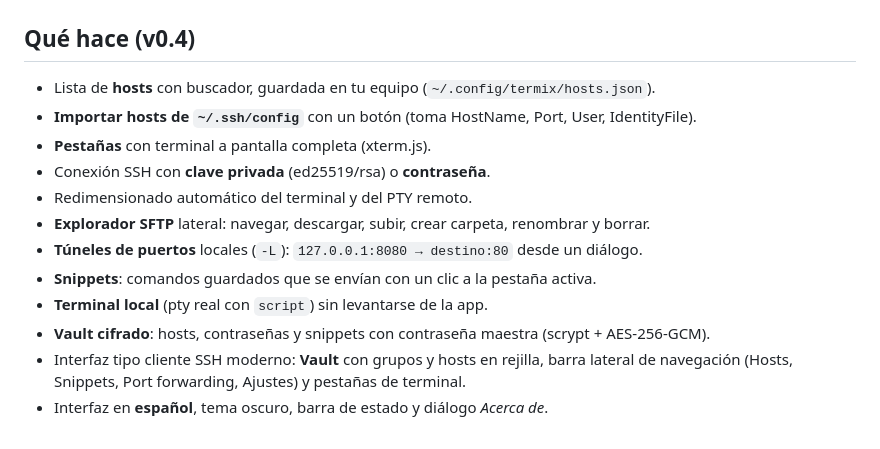
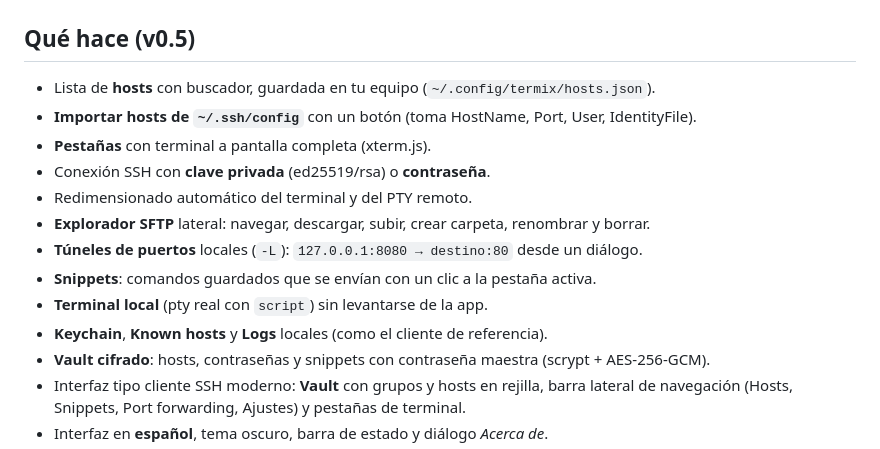
Before and after one commit to pilahito/termix, a Markdown page: README.md, the part around the change. GitHub-like rendering.

```diff
--- a/README.md
+++ b/README.md
@@ -15,7 +15,7 @@ Hecho desde cero con Electron + xterm.js + ssh2 — no contiene código de terce
 |---|---|
 | ![Vault](docs/vault.png) | ![Ajustes](docs/ajustes.png) |
 
-## Qué hace (v0.4)
+## Qué hace (v0.5)
 
 - Lista de **hosts** con buscador, guardada en tu equipo (`~/.config/termix/hosts.json`).
 - **Importar hosts de `~/.ssh/config`** con un botón (toma HostName, Port, User, IdentityFile).
@@ -26,6 +26,7 @@ Hecho desde cero con Electron + xterm.js + ssh2 — no contiene código de terce
 - **Túneles de puertos** locales (`-L`): `127.0.0.1:8080 → destino:80` desde un diálogo.
 - **Snippets**: comandos guardados que se envían con un clic a la pestaña activa.
 - **Terminal local** (pty real con `script`) sin levantarse de la app.
+- **Keychain**, **Known hosts** y **Logs** locales (como el cliente de referencia).
 - **Vault cifrado**: hosts, contraseñas y snippets con contraseña maestra (scrypt + AES-256-GCM).
 - Interfaz tipo cliente SSH moderno: **Vault** con grupos y hosts en rejilla, barra lateral
   de navegación (Hosts, Snippets, Port forwarding, Ajustes) y pestañas de terminal.
```
Also changed, not shown: docs/REA-TERMIUS.md (added, +95 -0 lines), docs/known-hosts.png (added), 5 other files.
